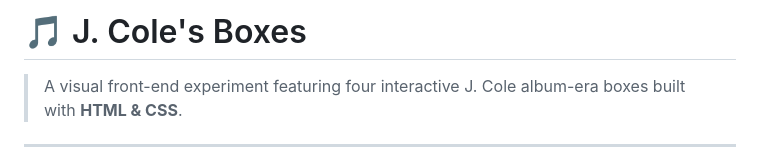
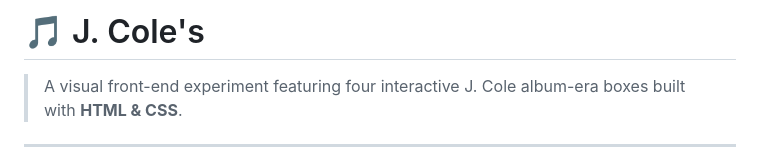
Before and after one commit to manibagherinezhad-ops/J.-Cole-Boxes, a Markdown page: README.md, the part around the change. Drawn GitHub-style.

```diff
--- a/README.md
+++ b/README.md
@@ -1,4 +1,4 @@
-# 🎵 J. Cole's Boxes
+# 🎵 J. Cole's
 
 > A visual front-end experiment featuring four interactive J. Cole album-era boxes built with **HTML & CSS**.
 
```
